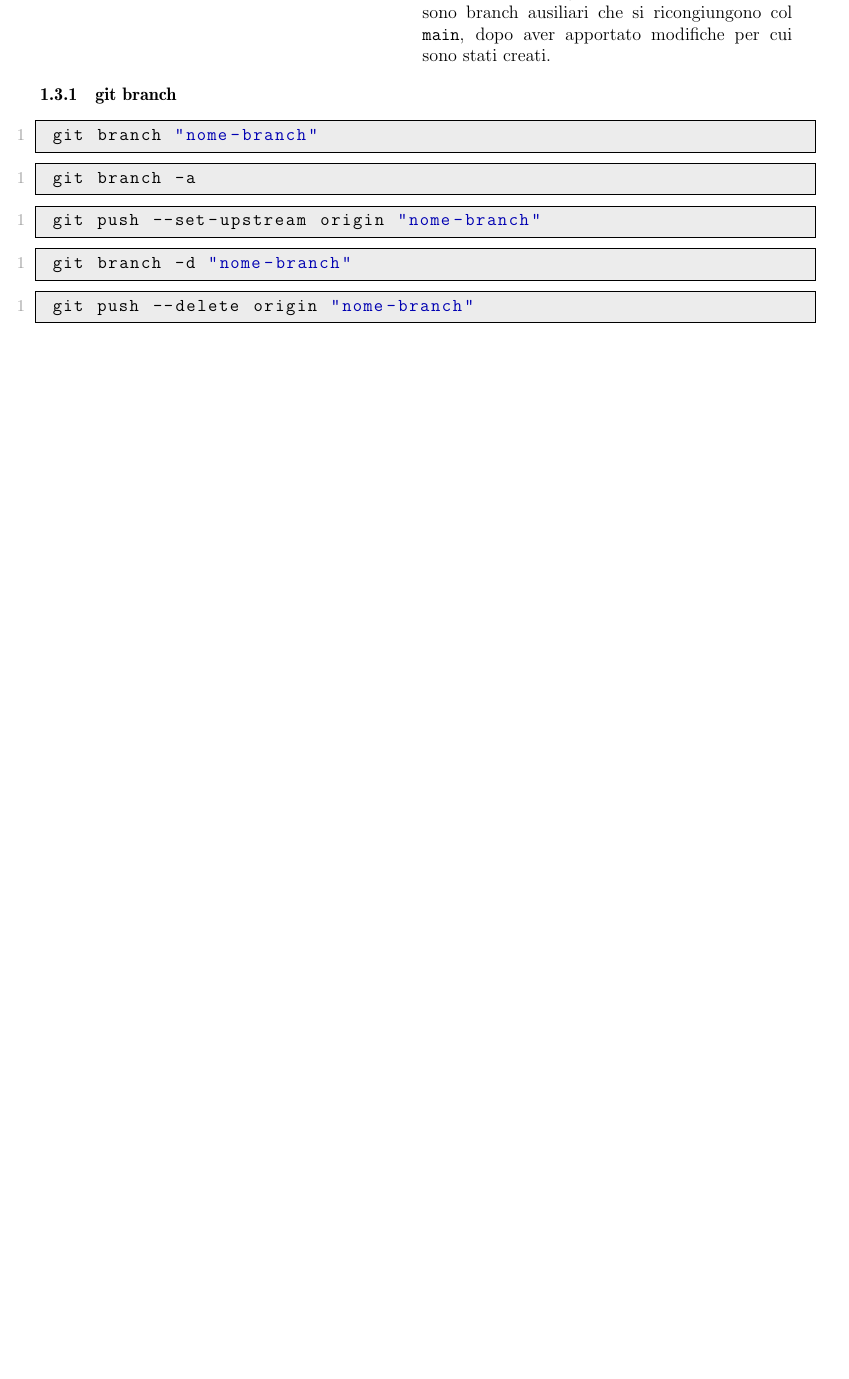
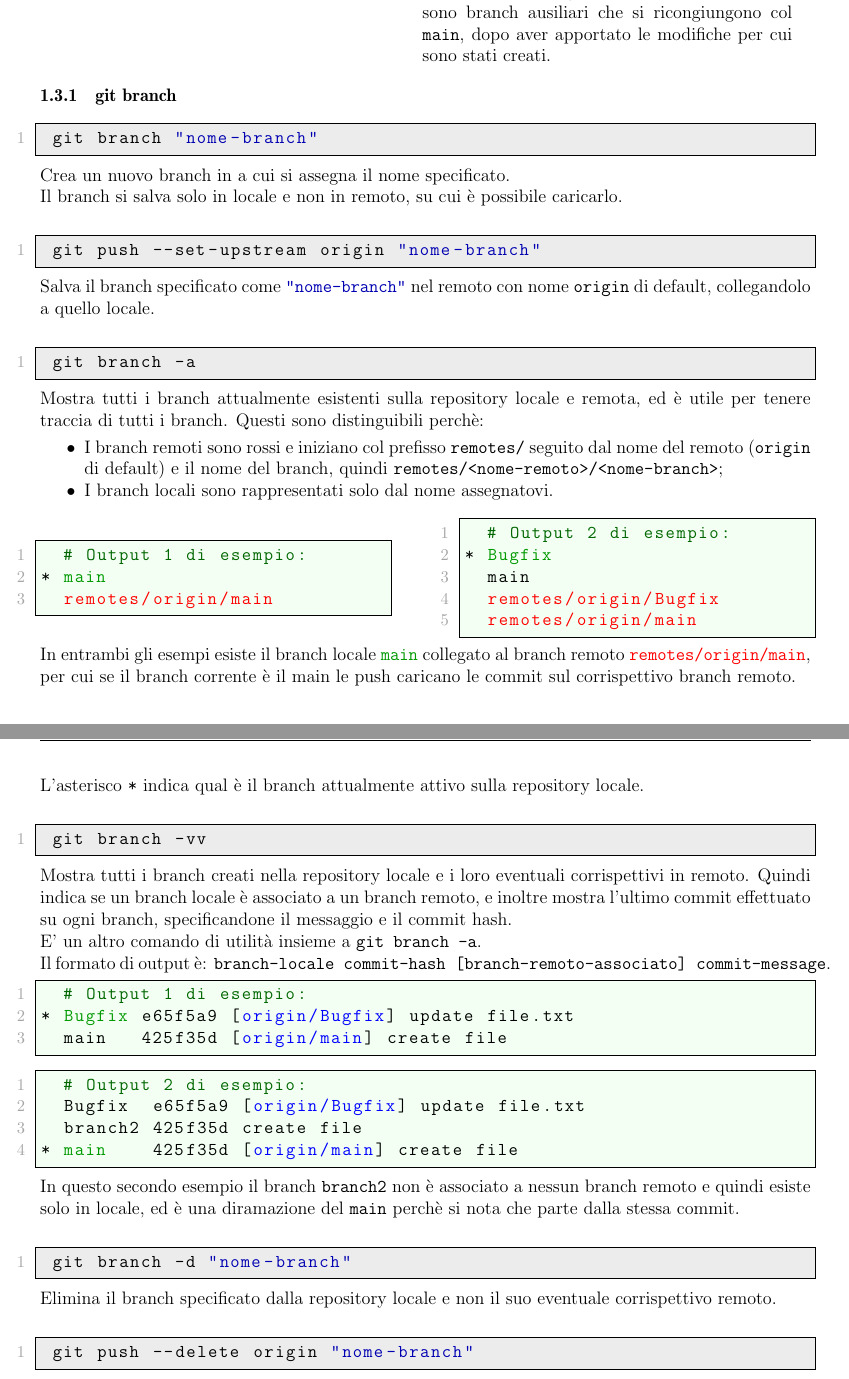
Before and after one commit to savaava/ShellCommands, a LaTeX document (ShellCommands.tex, which reads git-commands.tex): part of page 6 of 9 before the commit and two parts of pages 6 and 7 of 10 after it, the two joined at a grey line, cut so that both start at the same text, the shorter picture padded with empty space. Compiled offline with pdfLaTeX.

Commit message:
update git documentation tex and pdf

```diff
--- a/ShellCommands.tex
+++ b/ShellCommands.tex
@@ -9,6 +9,7 @@
 \usepackage{enumitem}
 \usepackage{fancyhdr}
 \usepackage[colorlinks=true, urlcolor=blue!70!black]{hyperref}
+\usepackage{nameref}  % Per stampare il nome delle sezioni
 \usepackage{tcolorbox}
 \usepackage{multicol}
 \usepackage{tikz}
@@ -19,7 +20,7 @@
 % ******************************** SETUP ********************************
 \lstset{
 	basicstyle=\ttfamily, % Testo principale in nero
-	commentstyle=\color{green!60!black}, % Commenti in verde scuro
+	commentstyle=\color{green!40!black}, % Commenti in verde scuro
 	stringstyle=\color{blue!70!black}, % Stringhe in blu scuro
 	backgroundcolor=\color{gray!15}, % Sfondo grigio chiaro
 	frame=single, % Cornice attorno al codice
@@ -28,15 +29,18 @@
 	showstringspaces=false,
 	tabsize=1, % Dimensione del tab
 	moredelim=[is][\color{red}]{@@}{@@}, % @@ delimitatori personalizzati
-	moredelim=[is][\color{green!60!black}]{||}{||}
+	moredelim=[is][\color{green!60!black}]{||}{||},
+	moredelim=[is][\color{green!40!black}]{!!}{!!},
+	moredelim=[is][\color{blue}]{££}{££}
 }
+
 
 \newcommand{\disablelinkcolor}{
 	\hypersetup{linkcolor=black}
 }
 \newcommand{\enablelinkcolor}{
 	\hypersetup{
-		linkcolor=blue
+		linkcolor=blue,          % Colore dei link interni
 	}
 }
 
@@ -55,7 +59,7 @@
 \pagestyle{fancy} % Imposta lo stile predefinito del documento
 \fancyhf{} % Pulisce intestazioni e piè di pagina
 \fancyhead[L]{\nouppercase{\leftmark}} % Testata sinistra: sezione corrente
-\fancyhead[R]{page \thepage\ of \pageref{LastPage}} % Testata destra: numero di pagina
+\fancyhead[R]{page \thepage\ of \pageref*{LastPage}} % Testata destra: numero di pagina
 \fancyfoot[R]{\textit{\textbf{Andrea Savastano}}} % Piè di pagina a destra con il tuo nome
 
 
--- a/git-commands.tex
+++ b/git-commands.tex
@@ -182,25 +182,74 @@ Preleva le eventuali modifiche della repository remota e le carica in locale, ag
 \hfil
 \begin{minipage}{.48\textwidth}
 	\includegraphics[width=\textwidth]{images/gitBranches.png}
-	Il branch rosso \texttt{Bugfix} e quello verde \texttt{Feature} sono branch ausiliari che si ricongiungono col \texttt{main}, dopo aver apportato modifiche per cui sono stati creati.
+	Il branch rosso \texttt{Bugfix} e quello verde \texttt{Feature} sono branch ausiliari che si ricongiungono col \texttt{main}, dopo aver apportato le modifiche per cui sono stati creati.
 \end{minipage}
 \syllab
-
-
 
 \subsubsection{git branch}
 \begin{lstlisting}[language=bash]
 	git branch "nome-branch"
 \end{lstlisting}
+Crea un nuovo branch in a cui si assegna il nome specificato.\\
+Il branch si salva solo in locale e non in remoto, su cui è possibile caricarlo.\\
+
+\begin{lstlisting}[language=bash]
+	git push --set-upstream origin "nome-branch"
+\end{lstlisting}
+Salva il branch specificato come \texttt{\color{blue!70!black}"nome-branch"} nel remoto con nome \texttt{origin} di default, collegandolo a quello locale.\\
+
 \begin{lstlisting}[language=bash]
 	git branch -a
 \end{lstlisting}
+Mostra tutti i branch attualmente esistenti sulla repository locale e remota, ed è utile per tenere traccia di tutti i branch. Questi sono distinguibili perchè:
+\begin{itemize}[noitemsep, topsep=3pt]
+	\item I branch remoti sono rossi e iniziano col prefisso \texttt{remotes/} seguito dal nome del remoto (\texttt{origin} di default) e il nome del branch, quindi \texttt{remotes/<nome-remoto>/<nome-branch>};
+	\item I branch locali sono rappresentati solo dal nome assegnatovi.\\
+\end{itemize}
+\begin{minipage}{.45\textwidth}
+\begin{lstlisting}[backgroundcolor=\color{green!5}]
+  !!# Output 1 di esempio:!!
+* ||main||
+  @@remotes/origin/main@@
+\end{lstlisting}
+\end{minipage}
+\hfill
+\begin{minipage}{.45\textwidth}
+\begin{lstlisting}[backgroundcolor=\color{green!5}]
+  !!# Output 2 di esempio:!!
+* ||Bugfix||
+  main
+  @@remotes/origin/Bugfix
+  remotes/origin/main@@
+\end{lstlisting}
+\end{minipage}\\
+In entrambi gli esempi esiste il branch locale \texttt{\color{green!60!black}main} collegato al branch remoto \texttt{\color{red}remotes/origin/main}, per cui se il branch corrente è il main le push caricano le commit sul corrispettivo branch remoto.\\
+L'asterisco \texttt{*} indica qual è il branch attualmente attivo sulla repository locale.\\
+
 \begin{lstlisting}[language=bash]
-	git push --set-upstream origin "nome-branch"
+	git branch -vv
 \end{lstlisting}
+Mostra tutti i branch creati nella repository locale e i loro eventuali corrispettivi in remoto. Quindi indica se un branch locale è associato a un branch remoto, e inoltre mostra l'ultimo commit effettuato su ogni branch, specificandone il messaggio e il commit hash.\\
+E' un altro comando di utilità insieme a \texttt{git branch -a}.\\
+Il formato di output è: \texttt{branch-locale commit-hash [branch-remoto-associato] commit-message}.
+\begin{lstlisting}[backgroundcolor=\color{green!5}]
+  !!# Output 1 di esempio:!!
+* ||Bugfix|| e65f5a9 [££origin/Bugfix££] update file.txt
+  main   425f35d [££origin/main££] create file
+\end{lstlisting}
+\begin{lstlisting}[backgroundcolor=\color{green!5}]
+  !!# Output 2 di esempio:!!
+  Bugfix  e65f5a9 [££origin/Bugfix££] update file.txt
+  branch2 425f35d create file
+* ||main||    425f35d [££origin/main££] create file
+\end{lstlisting}
+In questo secondo esempio il branch \texttt{branch2} non è associato a nessun branch remoto e quindi esiste solo in locale, ed è una diramazione del \texttt{main} perchè si nota che parte dalla stessa commit.\\
+
 \begin{lstlisting}[language=bash]
 	git branch -d "nome-branch"
 \end{lstlisting}
+Elimina il branch specificato dalla repository locale e non il suo eventuale corrispettivo remoto.\\
+
 \begin{lstlisting}[language=bash]
 	git push --delete origin "nome-branch"
 \end{lstlisting}
```
Also changed, not shown: ShellCommands.pdf, ShellCommands.tex (1 more changed lines), git-commands.tex (26 more changed lines).
